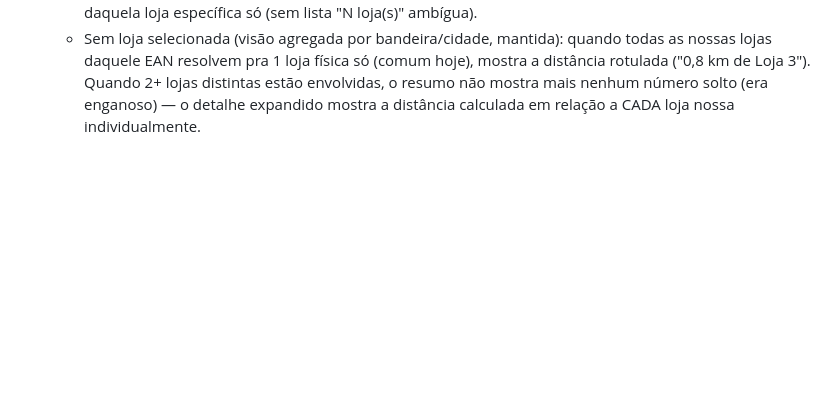
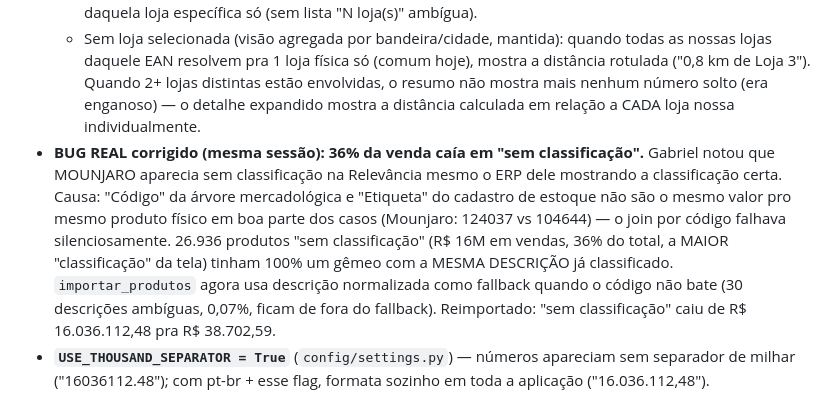
Before and after one commit to gabrielvelanes-coder/monitor-de-pre-os-, a Markdown page: README.md, the part around the change. GitHub-like rendering; blank space fills up the shorter version.

Commit message:
Documenta bug de classificação corrigido + formatação de número

```diff
--- a/README.md
+++ b/README.md
@@ -188,3 +188,18 @@ Achados nessa sessão que afetam diretamente o que chega aqui:
     Quando 2+ lojas distintas estão envolvidas, o resumo não mostra mais
     nenhum número solto (era enganoso) — o detalhe expandido mostra a
     distância calculada em relação a CADA loja nossa individualmente.
+- **BUG REAL corrigido (mesma sessão): 36% da venda caía em "sem
+  classificação".** Gabriel notou que MOUNJARO aparecia sem classificação
+  na Relevância mesmo o ERP dele mostrando a classificação certa. Causa:
+  "Código" da árvore mercadológica e "Etiqueta" do cadastro de estoque
+  não são o mesmo valor pro mesmo produto físico em boa parte dos casos
+  (Mounjaro: 124037 vs 104644) — o join por código falhava
+  silenciosamente. 26.936 produtos "sem classificação" (R$ 16M em vendas,
+  36% do total, a MAIOR "classificação" da tela) tinham 100% um gêmeo com
+  a MESMA DESCRIÇÃO já classificado. `importar_produtos` agora usa
+  descrição normalizada como fallback quando o código não bate (30
+  descrições ambíguas, 0,07%, ficam de fora do fallback). Reimportado:
+  "sem classificação" caiu de R$ 16.036.112,48 pra R$ 38.702,59.
+- **`USE_THOUSAND_SEPARATOR = True`** (`config/settings.py`) — números
+  apareciam sem separador de milhar ("16036112.48"); com pt-br + esse
+  flag, formata sozinho em toda a aplicação ("16.036.112,48").
```
